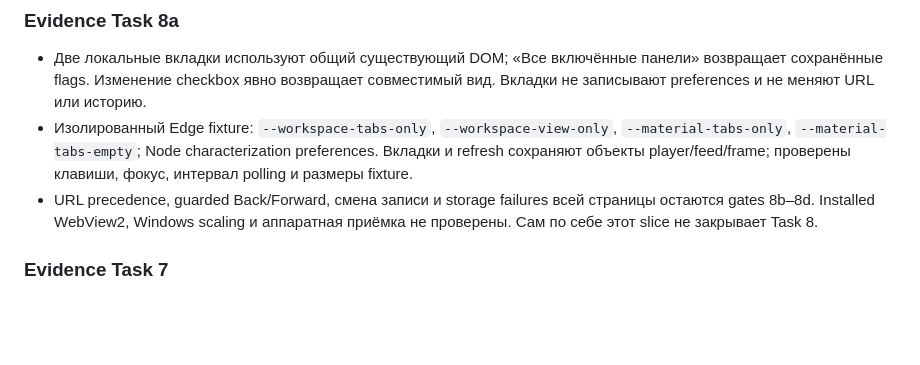
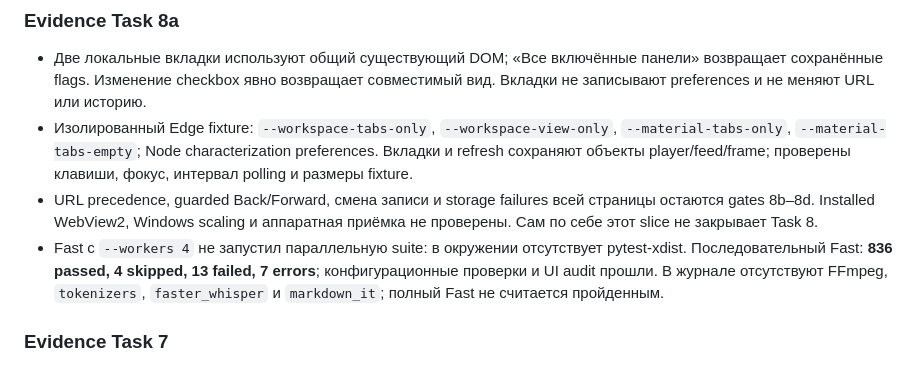
Before and after one commit to IavnFGV/video-descriptor, a Markdown page: design-system/UI-UX-EPIC.md, the part around the change. GitHub-like rendering; blank space fills up the shorter version.

Commit message:
Record task 8a fast verification limits

```diff
--- a/design-system/UI-UX-EPIC.md
+++ b/design-system/UI-UX-EPIC.md
@@ -106,6 +106,10 @@ Production содержит переключатель расшифровки и
 - URL precedence, guarded Back/Forward, смена записи и storage failures всей страницы
   остаются gates 8b–8d. Installed WebView2, Windows scaling и аппаратная приёмка
   не проверены. Сам по себе этот slice не закрывает Task 8.
+- Fast с `--workers 4` не запустил параллельную suite: в окружении отсутствует
+  pytest-xdist. Последовательный Fast: **836 passed, 4 skipped, 13 failed, 7 errors**;
+  конфигурационные проверки и UI audit прошли. В журнале отсутствуют FFmpeg,
+  `tokenizers`, `faster_whisper` и `markdown_it`; полный Fast не считается пройденным.
 
 ### Evidence Task 7
 
```
